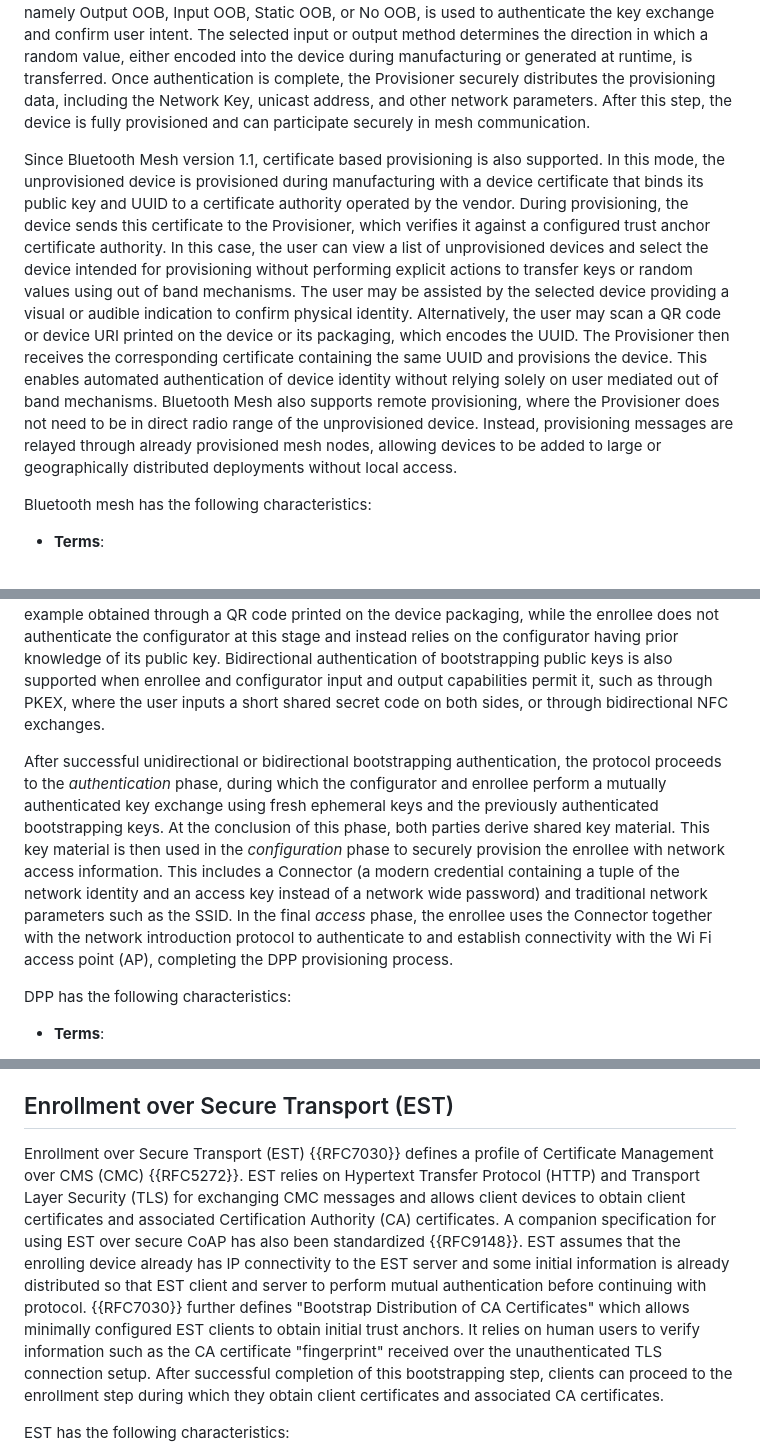
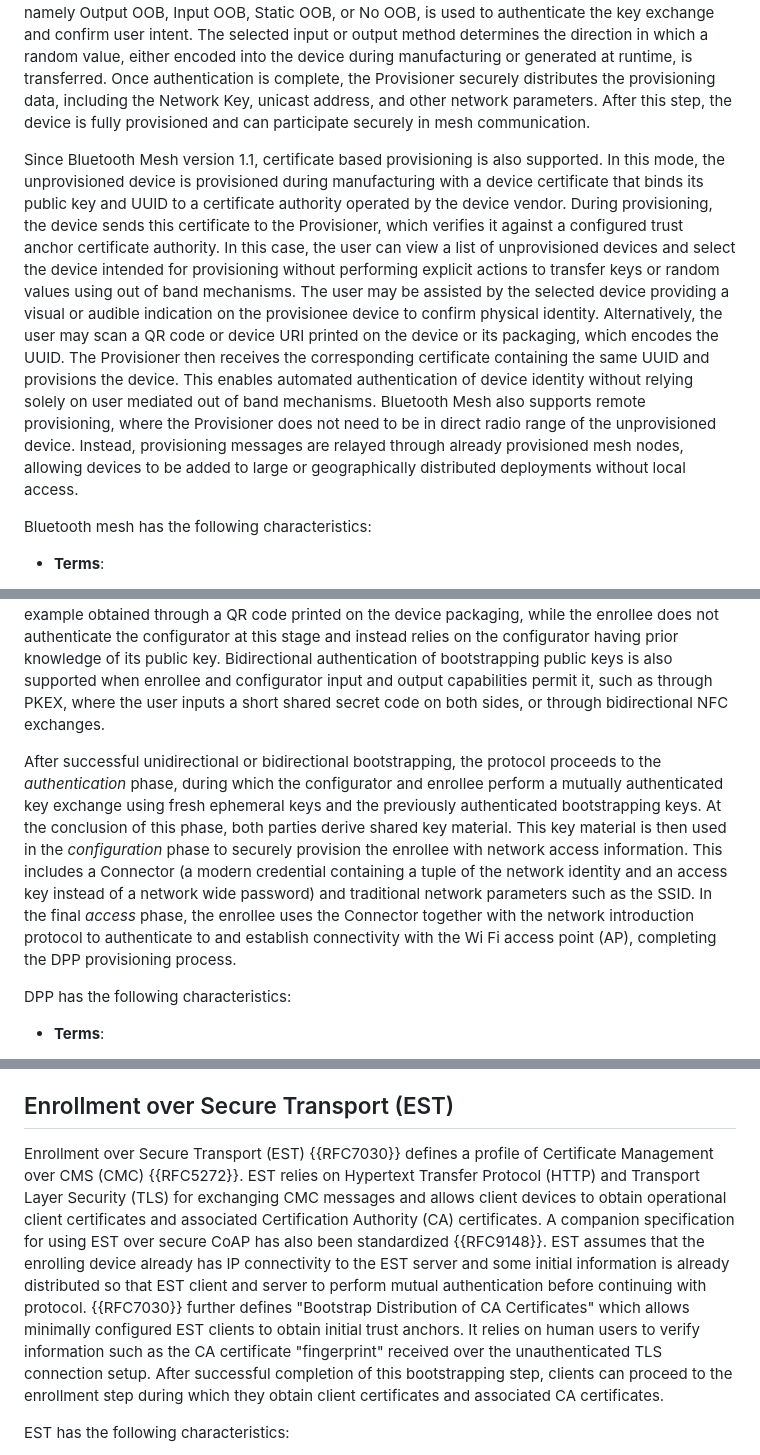
Before and after one commit to t2trg/security-setup-iot-devices, a Markdown page: draft-irtf-t2trg-security-setup-iot-devices.md, 3 parts joined by grey strips. Drawn GitHub-style.

Commit message:
some fixes to introduction and uniformity

```diff
--- a/draft-irtf-t2trg-security-setup-iot-devices.md
+++ b/draft-irtf-t2trg-security-setup-iot-devices.md
@@ -218,7 +210,7 @@ Bluetooth Mesh {{bt-mesh}} specifies a provisioning protocol to securely incorpo
 
 Bluetooth Mesh provisioning proceeds through several well defined phases. It begins with beaconing and discovery, where an unprovisioned device advertises its presence and Device UUID, allowing a Provisioner to identify it. This is followed by a capabilities exchange, during which the device reports its supported cryptographic algorithms, available authentication methods, and I/O capabilities. The Provisioner then selects an authentication method and the two parties perform an ECDH key exchange. The provisionee public key may be static and transferred using an out of band mechanism, or ephemeral and sent directly over-the-air bearer. Both sides derive a shared ECDH secret, which is used to establish session keys that protect the remainder of the provisioning protocol. During the authentication phase, the method selected based on the capabilities exchange, namely Output OOB, Input OOB, Static OOB, or No OOB, is used to authenticate the key exchange and confirm user intent. The selected input or output method determines the direction in which a random value, either encoded into the device during manufacturing or generated at runtime, is transferred. Once authentication is complete, the Provisioner securely distributes the provisioning data, including the Network Key, unicast address, and other network parameters. After this step, the device is fully provisioned and can participate securely in mesh communication.
 
-Since Bluetooth Mesh version 1.1, certificate based provisioning is also supported. In this mode, the unprovisioned device is provisioned during manufacturing with a device certificate that binds its public key and UUID to a certificate authority operated by the vendor. During provisioning, the device sends this certificate to the Provisioner, which verifies it against a configured trust anchor certificate authority. In this case, the user can view a list of unprovisioned devices and select the device intended for provisioning without performing explicit actions to transfer keys or random values using out of band mechanisms. The user may be assisted by the selected device providing a visual or audible indication to confirm physical identity. Alternatively, the user may scan a QR code or device URI printed on the device or its packaging, which encodes the UUID. The Provisioner then receives the corresponding certificate containing the same UUID and provisions the device. This enables automated authentication of device identity without relying solely on user mediated out of band mechanisms. Bluetooth Mesh also supports remote provisioning, where the Provisioner does not need to be in direct radio range of the unprovisioned device. Instead, provisioning messages are relayed through already provisioned mesh nodes, allowing devices to be added to large or geographically distributed deployments without local access.
+Since Bluetooth Mesh version 1.1, certificate based provisioning is also supported. In this mode, the unprovisioned device is provisioned during manufacturing with a device certificate that binds its public key and UUID to a certificate authority operated by the device vendor. During provisioning, the device sends this certificate to the Provisioner, which verifies it against a configured trust anchor certificate authority. In this case, the user can view a list of unprovisioned devices and select the device intended for provisioning without performing explicit actions to transfer keys or random values using out of band mechanisms. The user may be assisted by the selected device providing a visual or audible indication on the provisionee device to confirm physical identity. Alternatively, the user may scan a QR code or device URI printed on the device or its packaging, which encodes the UUID. The Provisioner then receives the corresponding certificate containing the same UUID and provisions the device. This enables automated authentication of device identity without relying solely on user mediated out of band mechanisms. Bluetooth Mesh also supports remote provisioning, where the Provisioner does not need to be in direct radio range of the unprovisioned device. Instead, provisioning messages are relayed through already provisioned mesh nodes, allowing devices to be added to large or geographically distributed deployments without local access.
 
 
 Bluetooth mesh has the following characteristics:
@@ -241,7 +233,7 @@ The Wi-Fi Alliance Device Provisioning Protocol (DPP) {{dpp}} (also called Wi-Fi
 
   In DPP, an enrollee is typically provisioned during manufacturing with a static bootstrapping asymmetric key pair. The configurator may also possess a static bootstrapping key pair generated when the application is first installed or initialized, or it may generate a bootstrapping key pair dynamically. DPP defines four conceptual phases. During the initial *bootstrapping* phase, the most common deployment model uses unidirectional authentication of the enrollee bootstrapping public key. In this case, the configurator possesses an authenticated copy of the enrollee public key, for example obtained through a QR code printed on the device packaging, while the enrollee does not authenticate the configurator at this stage and instead relies on the configurator having prior knowledge of its public key. Bidirectional authentication of bootstrapping public keys is also supported when enrollee and configurator input and output capabilities permit it, such as through PKEX, where the user inputs a short shared secret code on both sides, or through bidirectional NFC exchanges.
 
-  After successful unidirectional or bidirectional bootstrapping authentication, the protocol proceeds to the *authentication* phase, during which the configurator and enrollee perform a mutually authenticated key exchange using fresh ephemeral keys and the previously authenticated bootstrapping keys. At the conclusion of this phase, both parties derive shared key material. This key material is then used in the *configuration* phase to securely provision the enrollee with network access information. This includes a Connector (a modern credential containing a tuple of the network identity and an access key instead of a network wide password) and traditional network parameters such as the SSID. In the final *access* phase, the enrollee uses the Connector together with the network introduction protocol to authenticate to and establish connectivity with the Wi Fi access point (AP), completing the DPP provisioning process.
+  After successful unidirectional or bidirectional bootstrapping, the protocol proceeds to the *authentication* phase, during which the configurator and enrollee perform a mutually authenticated key exchange using fresh ephemeral keys and the previously authenticated bootstrapping keys. At the conclusion of this phase, both parties derive shared key material. This key material is then used in the *configuration* phase to securely provision the enrollee with network access information. This includes a Connector (a modern credential containing a tuple of the network identity and an access key instead of a network wide password) and traditional network parameters such as the SSID. In the final *access* phase, the enrollee uses the Connector together with the network introduction protocol to authenticate to and establish connectivity with the Wi Fi access point (AP), completing the DPP provisioning process.
 
 DPP has the following characteristics:
 
@@ -260,7 +252,7 @@ DPP has the following characteristics:
 
 ## Enrollment over Secure Transport (EST)
 
-Enrollment over Secure Transport (EST) {{RFC7030}} defines a profile of Certificate Management over CMS (CMC) {{RFC5272}}. EST relies on Hypertext Transfer Protocol (HTTP) and Transport Layer Security (TLS) for exchanging CMC messages and allows client devices to obtain client certificates and associated Certification Authority (CA) certificates. A companion specification for using EST over secure CoAP has also been standardized {{RFC9148}}. EST assumes that the enrolling device already has IP connectivity to the EST server and some initial information is already distributed so that EST client and server to perform mutual authentication before continuing with protocol. {{RFC7030}} further defines "Bootstrap Distribution of CA Certificates" which allows minimally configured EST clients to obtain initial trust anchors. It relies on human users to verify information such as the CA certificate "fingerprint" received over the unauthenticated TLS connection setup. After successful completion of this bootstrapping step, clients can proceed to the enrollment step during which they obtain client certificates and associated CA certificates.
+Enrollment over Secure Transport (EST) {{RFC7030}} defines a profile of Certificate Management over CMS (CMC) {{RFC5272}}. EST relies on Hypertext Transfer Protocol (HTTP) and Transport Layer Security (TLS) for exchanging CMC messages and allows client devices to obtain operational client certificates and associated Certification Authority (CA) certificates. A companion specification for using EST over secure CoAP has also been standardized {{RFC9148}}. EST assumes that the enrolling device already has IP connectivity to the EST server and some initial information is already distributed so that EST client and server to perform mutual authentication before continuing with protocol. {{RFC7030}} further defines "Bootstrap Distribution of CA Certificates" which allows minimally configured EST clients to obtain initial trust anchors. It relies on human users to verify information such as the CA certificate "fingerprint" received over the unauthenticated TLS connection setup. After successful completion of this bootstrapping step, clients can proceed to the enrollment step during which they obtain client certificates and associated CA certificates.
 
 EST has the following characteristics:
 
```
Also changed, not shown: other parts of draft-irtf-t2trg-security-setup-iot-devices.md (+9 -17 lines).
